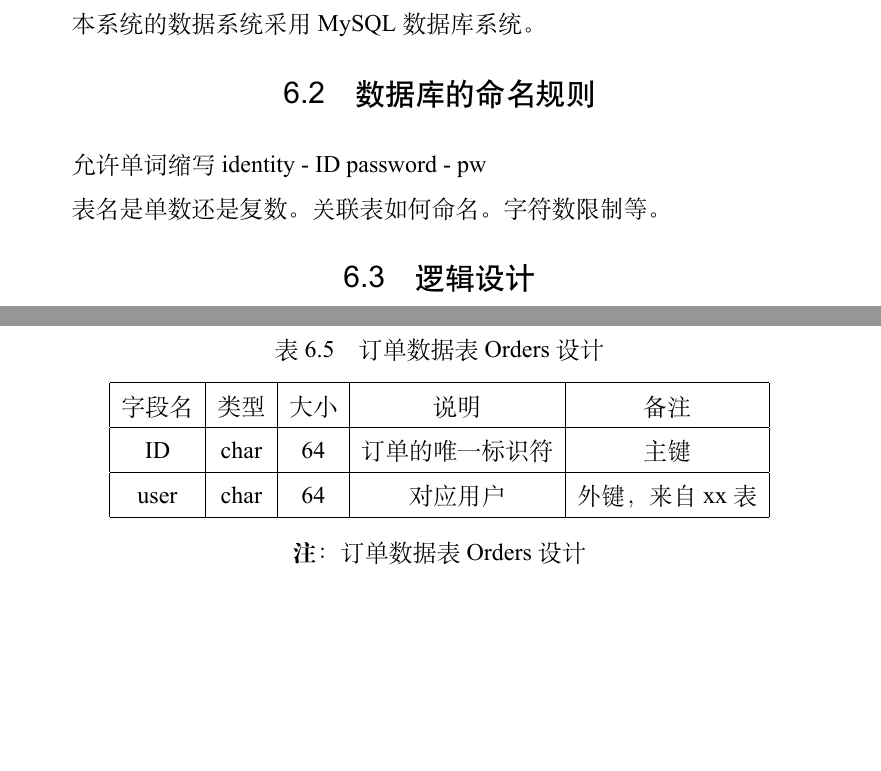
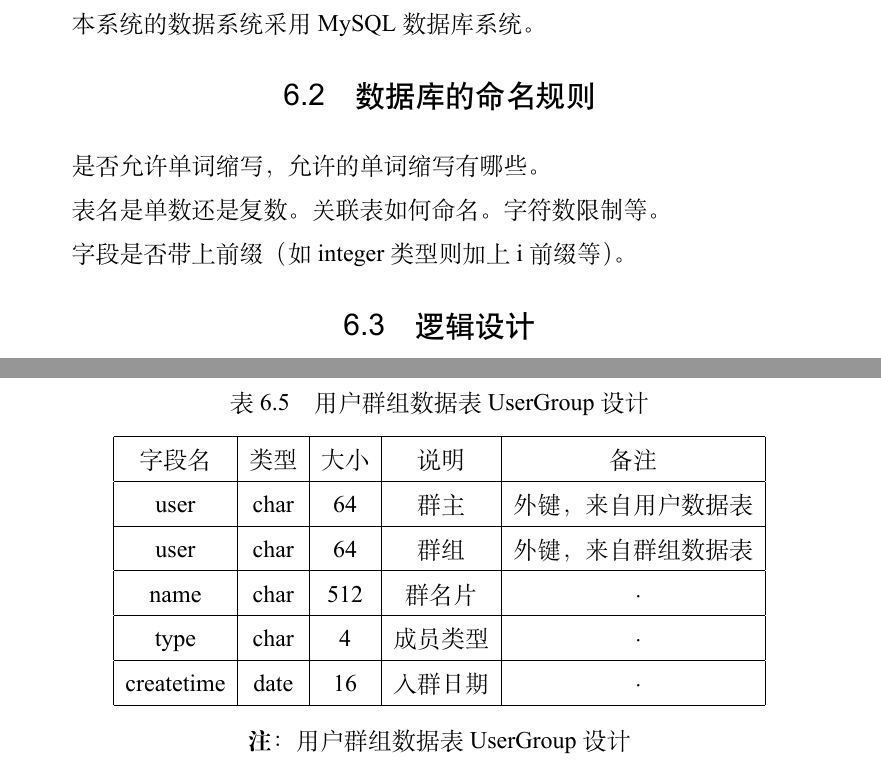
Before and after one commit to Calculator-Project-Group/project2-documents, a LaTeX thesis (ustcthesis2/main.tex, which reads ustcthesis2/chapters/design-database.tex): two parts of pages 18 and 20 of 36 before the commit and two parts of pages 18 and 20 of 37 after it, joined at a grey line, cut so that both start at the same text, the shorter picture padded with empty space. Compiled offline with XeLaTeX.

Commit message:
database

```diff
--- a/ustcthesis2/chapters/design-database.tex
+++ b/ustcthesis2/chapters/design-database.tex
@@ -7,14 +7,15 @@
 本系统的数据系统采用MySQL数据库系统。
 
 \section{数据库的命名规则}
-%是否允许单词缩写，允许的单词缩写有哪些。
-允许单词缩写
-identity - ID
-password - pw
+是否允许单词缩写，允许的单词缩写有哪些。
+%允许单词缩写
+%identity - ID
+%password - pw
 
 表名是单数还是复数。关联表如何命名。字符数限制等。
 
-% 字段是否带上前缀（如integer类型则加上i前缀等）。不带
+字段是否带上前缀（如integer类型则加上i前缀等）。
+%不带
 
 \section{逻辑设计}
 %是否需要满足某一种范式。
@@ -126,16 +129,22 @@ mysql
 \begin{table}[htbp]
 	\centering
-\caption{订单数据表Orders设计} \label{tab:order-database}
+	\caption{用户群组数据表UserGroup设计} \label{tab:usergroup-database}
 	\begin{tabular}{|c|c|c|c|c|}
 		\hline
-    字段名 & 类型 & 大小 & 说明 & 备注 \\
+		字段名     & 类型 & 大小 & 说明     & 备注                 \\
 		\hline
-    ID & char & 64 & 订单的唯一标识符 & 主键\\
+		user       & char & 64   & 群主     & 外键，来自用户数据表 \\
 		\hline
-    user & char & 64 & 对应用户 & 外键，来自xx表 \\
+		user       & char & 64   & 群组     & 外键，来自群组数据表 \\
+		\hline
+		name       & char & 512  & 群名片   & ·                    \\
+        \hline
+        type       & char & 4    & 成员类型 & ·                    \\
+		\hline
+		createtime & date & 16   & 入群日期 & ·                    \\
 		\hline
 	\end{tabular}
-\note{订单数据表Orders设计}
+	\note{用户群组数据表UserGroup设计}
 \end{table}
 
 
```
Also changed, not shown: ustcthesis2/chapters/design-database.tex (6 more changed lines). Lines whose indentation alone changed are shown as unchanged.
